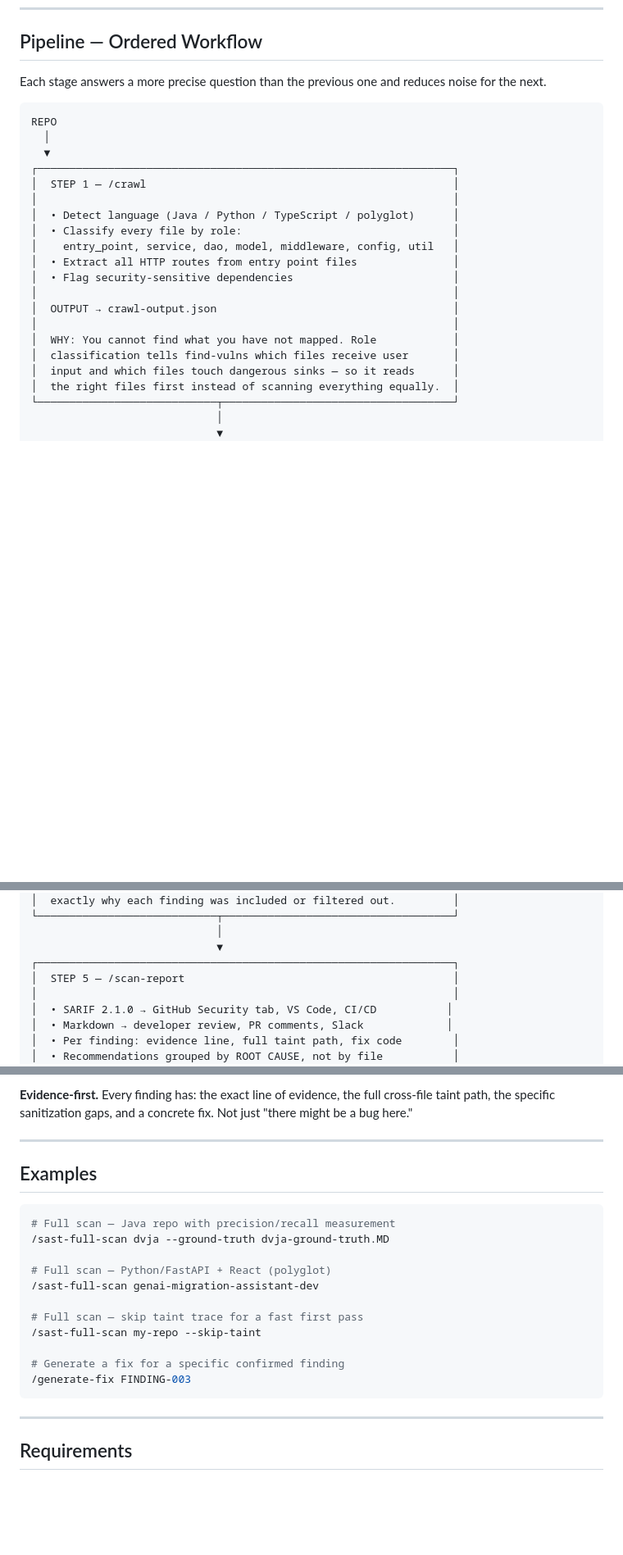
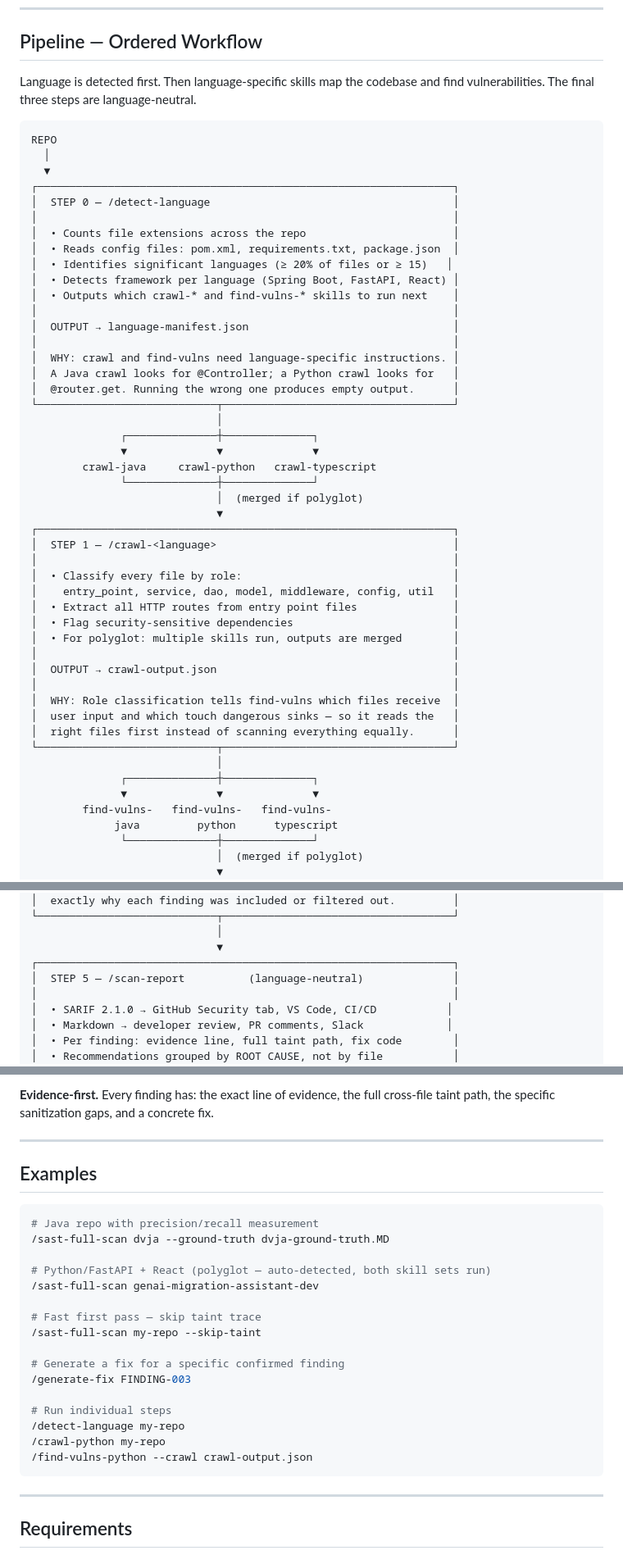
Before and after one commit to vhssunny1/sast-skills, a Markdown page: README.md, 3 parts joined by grey strips. Shown at 82% size. Drawn GitHub-style; blank space fills up the shorter version.

````diff
--- a/README.md
+++ b/README.md
@@ -8,28 +8,55 @@ No static analysis engine. No pattern matching against CVE lists. Pure semantic
 
 ## Pipeline — Ordered Workflow
 
-Each stage answers a more precise question than the previous one and reduces noise for the next.
+Language is detected first. Then language-specific skills map the codebase and find vulnerabilities. The final three steps are language-neutral.
 
 ```
 REPO
   │
   ▼
 ┌─────────────────────────────────────────────────────────────────┐
-│  STEP 1 — /crawl                                                │
+│  STEP 0 — /detect-language                                      │
 │                                                                 │
-│  • Detect language (Java / Python / TypeScript / polyglot)      │
+│  • Counts file extensions across the repo                       │
+│  • Reads config files: pom.xml, requirements.txt, package.json  │
+│  • Identifies significant languages (≥ 20% of files or ≥ 15)   │
+│  • Detects framework per language (Spring Boot, FastAPI, React) │
+│  • Outputs which crawl-* and find-vulns-* skills to run next    │
+│                                                                 │
+│  OUTPUT → language-manifest.json                                │
+│                                                                 │
+│  WHY: crawl and find-vulns need language-specific instructions. │
+│  A Java crawl looks for @Controller; a Python crawl looks for   │
+│  @router.get. Running the wrong one produces empty output.      │
+└────────────────────────────┬────────────────────────────────────┘
+                             │
+              ┌──────────────┼──────────────┐
+              ▼              ▼              ▼
+        crawl-java     crawl-python   crawl-typescript
+              └──────────────┼──────────────┘
+                             │  (merged if polyglot)
+                             ▼
+┌─────────────────────────────────────────────────────────────────┐
+│  STEP 1 — /crawl-<language>                                     │
+│                                                                 │
 │  • Classify every file by role:                                 │
 │    entry_point, service, dao, model, middleware, config, util   │
 │  • Extract all HTTP routes from entry point files               │
 │  • Flag security-sensitive dependencies                         │
+│  • For polyglot: multiple skills run, outputs are merged        │
 │                                                                 │
 │  OUTPUT → crawl-output.json                                     │
 │                                                                 │
-│  WHY: You cannot find what you have not mapped. Role            │
-│  classification tells find-vulns which files receive user       │
-│  input and which files touch dangerous sinks — so it reads      │
-│  the right files first instead of scanning everything equally.  │
+│  WHY: Role classification tells find-vulns which files receive  │
+│  user input and which touch dangerous sinks — so it reads the   │
+│  right files first instead of scanning everything equally.      │
 └────────────────────────────┬────────────────────────────────────┘
                              │
+              ┌──────────────┼──────────────┐
+              ▼              ▼              ▼
+        find-vulns-   find-vulns-   find-vulns-
+             java         python      typescript
+              └──────────────┼──────────────┘
+                             │  (merged if polyglot)
                              ▼
 ┌─────────────────────────────────────────────────────────────────┐
@@ -100,7 +123,7 @@ REPO
                              │
                              ▼
 ┌─────────────────────────────────────────────────────────────────┐
-│  STEP 5 — /scan-report                                          │
+│  STEP 5 — /scan-report          (language-neutral)              │
 │                                                                 │
 │  • SARIF 2.1.0 → GitHub Security tab, VS Code, CI/CD           │
 │  • Markdown → developer review, PR comments, Slack             │
@@ -214,22 +266,27 @@ REPO
 
-**Evidence-first.** Every finding has: the exact line of evidence, the full cross-file taint path, the specific sanitization gaps, and a concrete fix. Not just "there might be a bug here."
+**Evidence-first.** Every finding has: the exact line of evidence, the full cross-file taint path, the specific sanitization gaps, and a concrete fix.
 
 ---
 
 ## Examples
 
 ```bash
-# Full scan — Java repo with precision/recall measurement
+# Java repo with precision/recall measurement
 /sast-full-scan dvja --ground-truth dvja-ground-truth.MD
 
-# Full scan — Python/FastAPI + React (polyglot)
+# Python/FastAPI + React (polyglot — auto-detected, both skill sets run)
 /sast-full-scan genai-migration-assistant-dev
 
-# Full scan — skip taint trace for a fast first pass
+# Fast first pass — skip taint trace
 /sast-full-scan my-repo --skip-taint
 
 # Generate a fix for a specific confirmed finding
 /generate-fix FINDING-003
+
+# Run individual steps
+/detect-language my-repo
+/crawl-python my-repo
+/find-vulns-python --crawl crawl-output.json
 ```
 
 ---
````
Also changed, not shown: other parts of README.md (+71 -46 lines).
